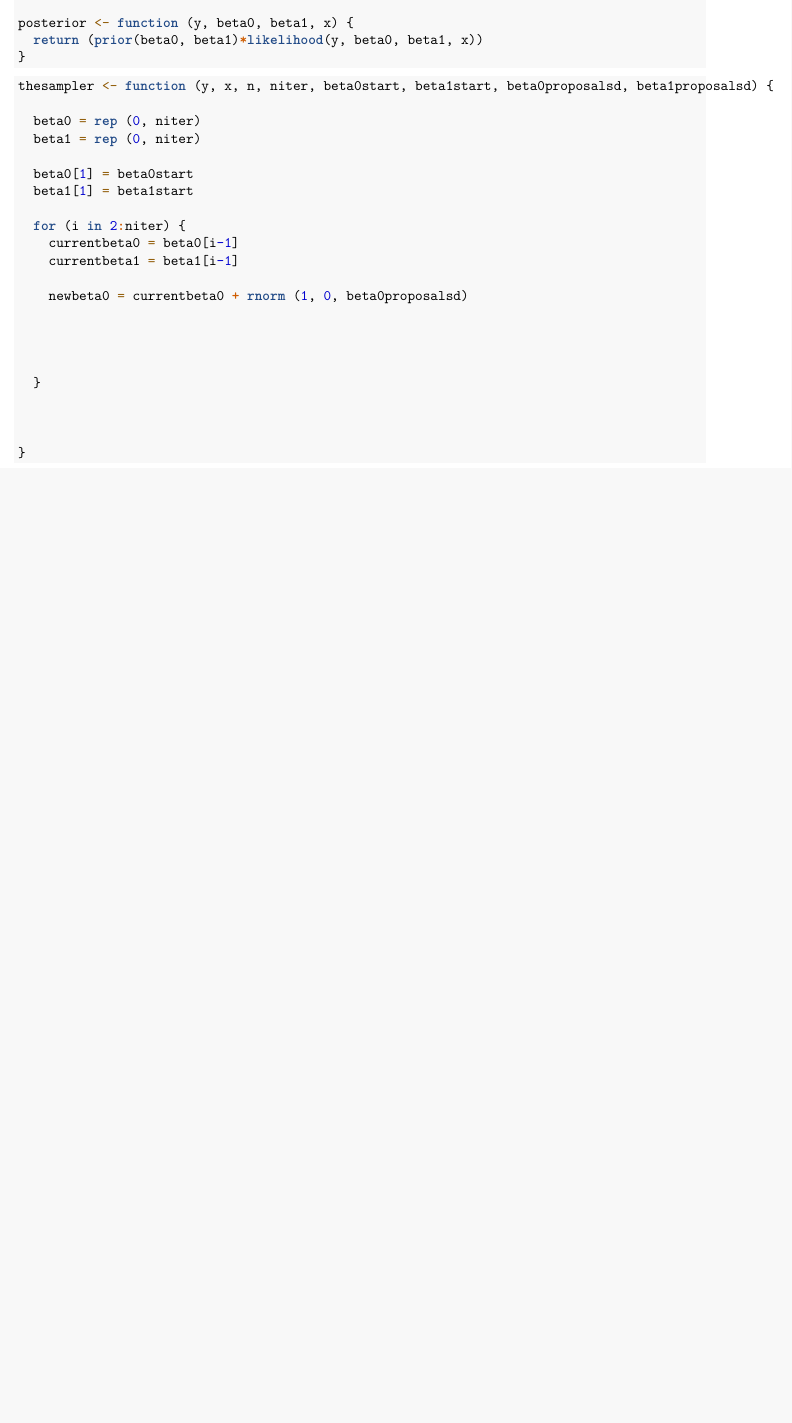
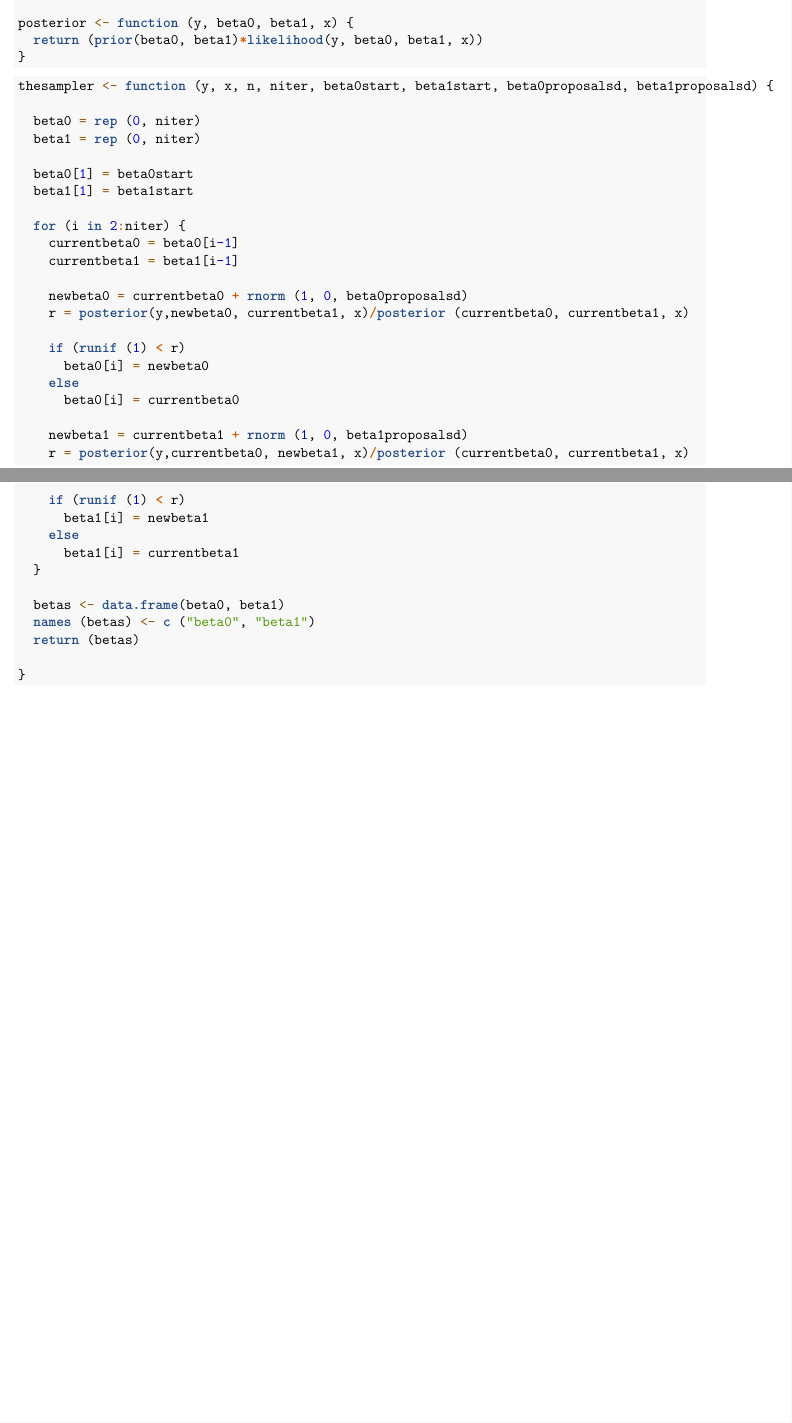
Before and after one commit to peshekhodko/r2_project_gr3, an R Markdown document (group3_r2.Rmd): part of the page before the commit and two parts of pages 1 and 2 of 2 after it, the two joined at a grey line, cut so that both start at the same text, the shorter picture padded with empty space. Rendered offline with R 4.5, knitr and Pandoc, then LaTeX, with nearby package versions.

Commit message:
thesampler function updated

```diff
--- a/group3_r2.Rmd
+++ b/group3_r2.Rmd
@@ -47,13 +46,25 @@ thesampler <- function (y, x, n, niter, beta0start, beta1start, beta0proposalsd,
     currentbeta1 = beta1[i-1]
 
     newbeta0 = currentbeta0 + rnorm (1, 0, beta0proposalsd)
+    r = posterior(y,newbeta0, currentbeta1, x)/posterior (currentbeta0, currentbeta1, x)
 
+    if (runif (1) < r)
+      beta0[i] = newbeta0
+    else
+      beta0[i] = currentbeta0
 
+    newbeta1 = currentbeta1 + rnorm (1, 0, beta1proposalsd)
+    r = posterior(y,currentbeta0, newbeta1, x)/posterior (currentbeta0, currentbeta1, x)
 
-
+    if (runif (1) < r)
+      beta1[i] = newbeta1
+    else
+      beta1[i] = currentbeta1
   }
 
-
+  betas <- data.frame(beta0, beta1)
+  names (betas) <- c ("beta0", "beta1")
+  return (betas)
 
 }
 
```
Also changed, not shown: group3_r2.Rmd (1 more changed lines).
